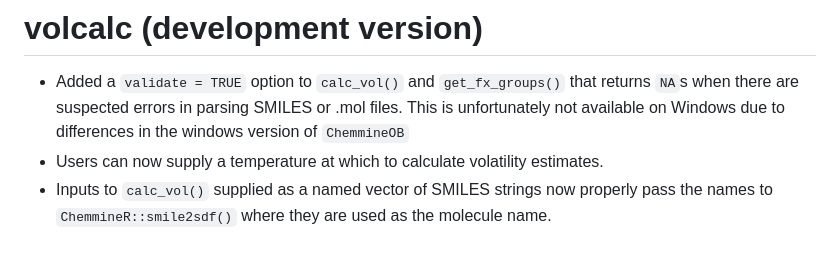
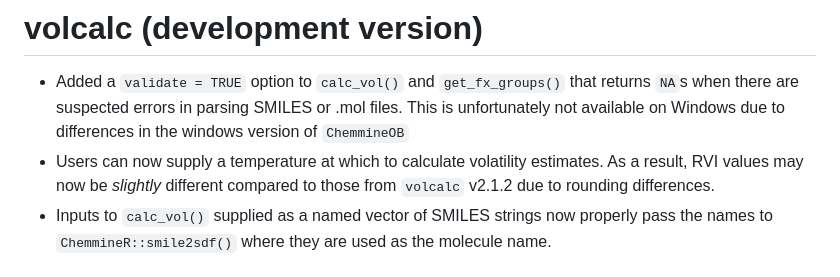
Before and after one commit to Meredith-Lab/volcalc, a Markdown page: NEWS.md, the part around the change. Drawn GitHub-style.

Commit message:
alert users about slight change in numbers

```diff
--- a/NEWS.md
+++ b/NEWS.md
@@ -1,7 +1,7 @@
 # volcalc (development version)
 
 * Added a `validate = TRUE` option to `calc_vol()` and `get_fx_groups()` that returns `NA`s when there are suspected errors in parsing SMILES or .mol files. This is unfortunately not available on Windows due to differences in the windows version of `ChemmineOB`
-* Users can now supply a temperature at which to calculate volatility estimates.
+* Users can now supply a temperature at which to calculate volatility estimates. As a result, RVI values may now be *slightly* different compared to those from `volcalc` v2.1.2 due to rounding differences.
 * Inputs to `calc_vol()` supplied as a named vector of SMILES strings now properly pass the names to `ChemmineR::smile2sdf()` where they are used as the molecule name.
 
 # volcalc 2.1.2
```
